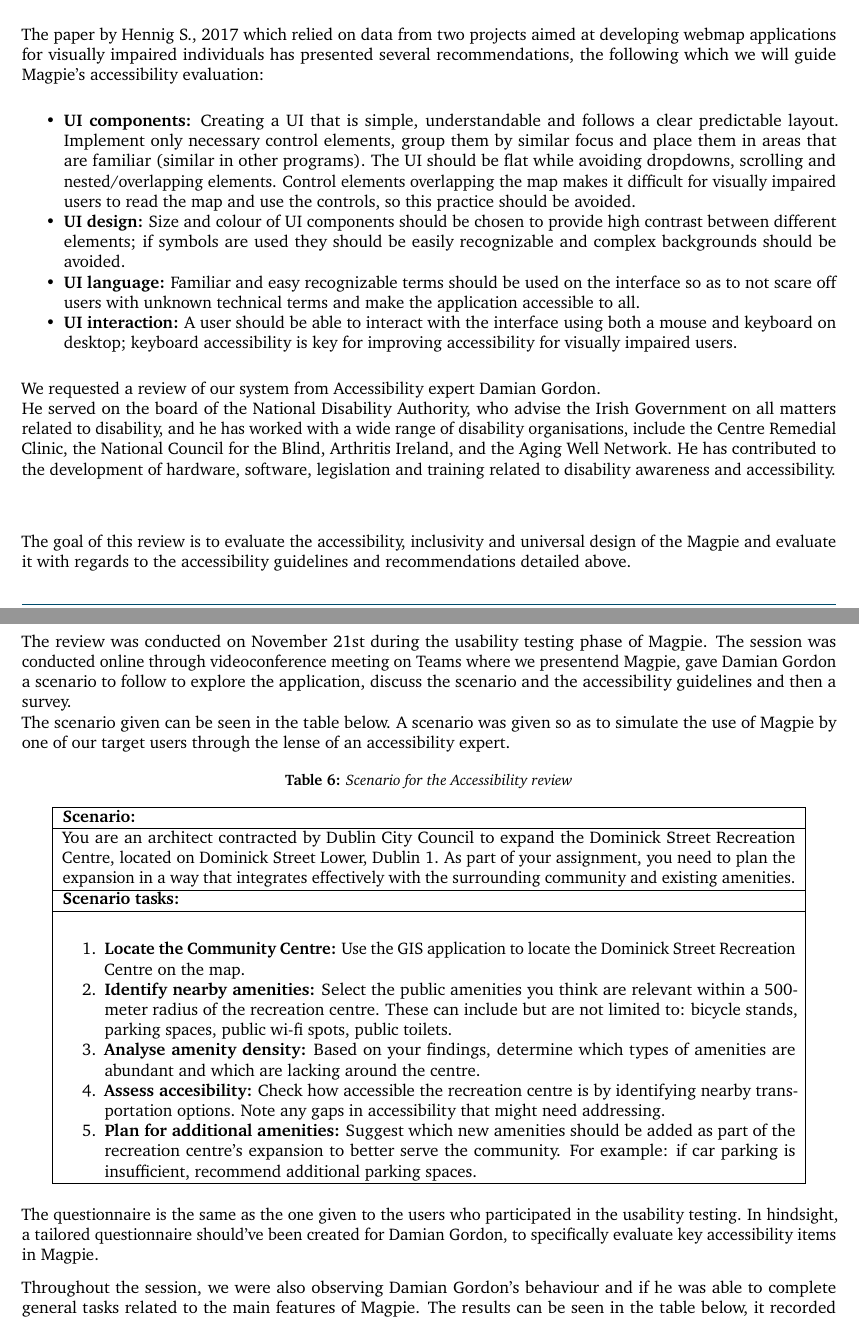
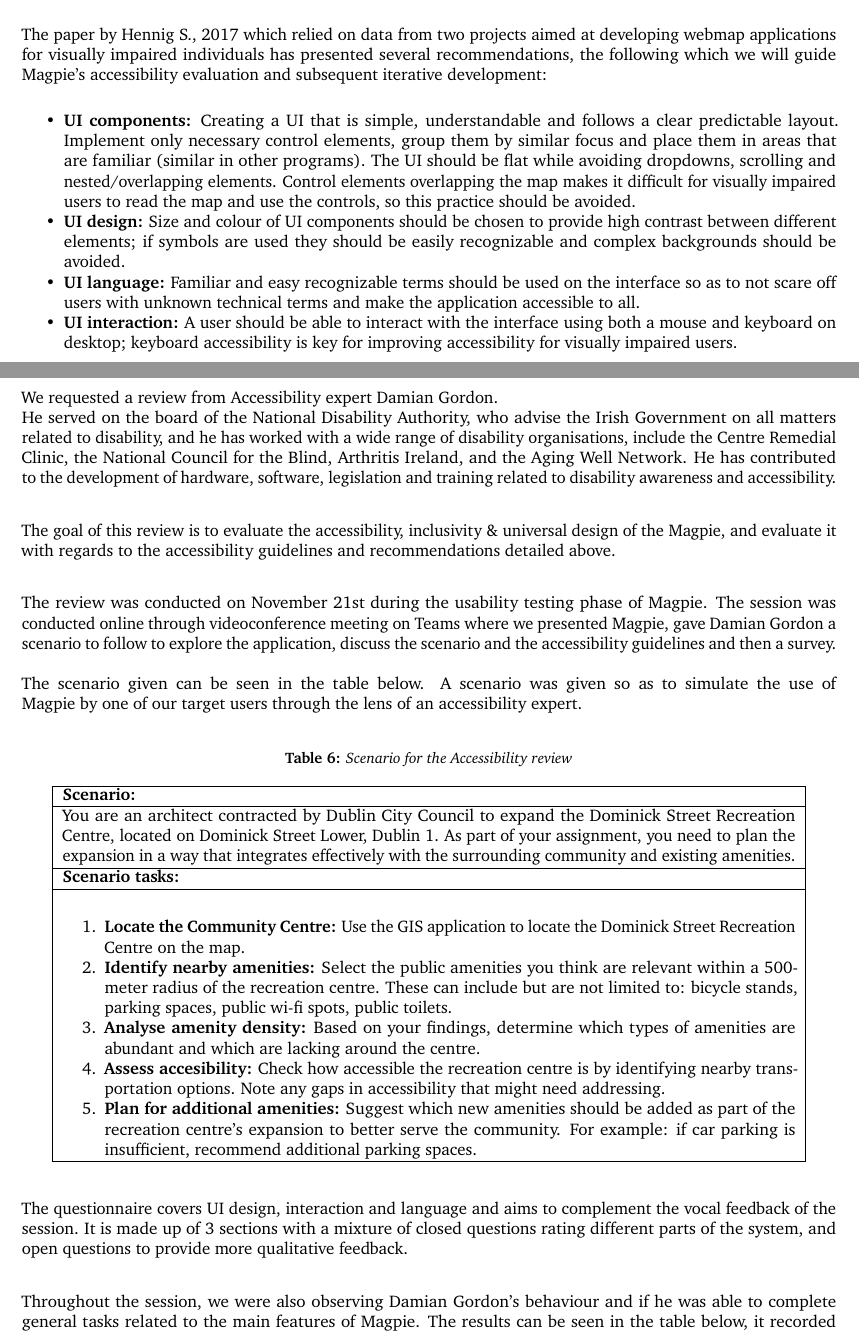
Before and after one commit to 2024-CMPU9010-GROUP-3/PROJECT, a LaTeX document (Documentation/final-report/main.tex, which reads Documentation/final-report/pages/evaluation/accessibility_review.tex): two parts of pages 31 and 32 of 41 before the commit and two parts of pages 31 and 32 of 40 after it, joined at a grey line, cut so that both start at the same text. Compiled offline with pdfLaTeX.

Commit message:
Update accessb
more and more formatting changes good go

```diff
--- a/Documentation/final-report/pages/evaluation/accessibility_review.tex
+++ b/Documentation/final-report/pages/evaluation/accessibility_review.tex
@@ -12,5 +12,5 @@ In the context of this project, accessibility refers to considerations for users
 
-\noindent The paper by \cite{accessibilitywebmapsrecommendations2017} which relied on data from two projects aimed at developing web\-map applications for visually impaired individuals has presented several recommendations, the following which we will guide Magpie's accessibility evaluation:
+\noindent The paper by \cite{accessibilitywebmapsrecommendations2017} which relied on data from two projects aimed at developing web\-map applications for visually impaired individuals has presented several recommendations, the following which we will guide Magpie's accessibility evaluation and subsequent iterative development:
 \begin{itemize}
     \item\textbf{UI components:} Creating a UI that is simple, understandable and follows a clear predictable layout. Implement only necessary control elements, group them by similar focus and place them in areas that are familiar (similar in other programs). The UI should be flat while avoiding dropdowns, scrolling and nested/overlapping elements. Control elements overlapping the map makes it difficult for visually impaired users to read the map and use the controls, so this practice should be avoided.
     \item\textbf{UI design:} Size and colour of UI components should be chosen to provide high contrast between different elements; if symbols are used they should be easily recognizable and complex backgrounds should be avoided.
@@ -18,13 +18,14 @@ In the context of this project, accessibility refers to considerations for users
     \item\textbf{UI interaction:} A user should be able to interact with the interface using both a mouse and keyboard on desktop; keyboard accessibility is key for improving accessibility for visually impaired users.
 \end{itemize}
 
-\noindent We requested a review of our system from Accessibility expert Damian Gordon.\\
-He served on the board of the National Disability Authority, who advise the Irish Government on all matters related to disability, and he has worked with a wide range of disability organisations, include the Centre Remedial Clinic, the National Council for the Blind, Arthritis Ireland, and the Aging Well Network. He has contributed to the development of hardware, software, legislation and training related to disability awareness and accessibility. \\\\
+\newpage
+\noindent We requested a review from Accessibility expert Damian Gordon.\\
+He served on the board of the National Disability Authority, who advise the Irish Government on all matters related to disability, and he has worked with a wide range of disability organisations, include the Centre Remedial Clinic, the National Council for the Blind, Arthritis Ireland, and the Aging Well Network. He has contributed to the development of hardware, software, legislation and training related to disability awareness and accessibility. \\
 
-\noindent The goal of this review is to evaluate the accessibility, inclusivity and universal design of the Magpie and evaluate it with regards to the accessibility guidelines and recommendations detailed above.\\
+\noindent The goal of this review is to evaluate the accessibility, inclusivity \& universal design of the Magpie, and evaluate it with regards to the accessibility guidelines and recommendations detailed above.\\
 
-\noindent The review was conducted on November 21st during the usability testing phase of Magpie. The session was conducted online through videoconference meeting on Teams where we presentend Magpie, gave Damian Gordon a scenario to follow to explore the application, discuss the scenario and the accessibility guidelines and then a survey.\\
-The scenario given can be seen in the table below. A scenario was given so as to simulate the use of Magpie by one of our target users through the lense of an accessibility expert.
+\noindent The review was conducted on November 21st during the usability testing phase of Magpie. The session was conducted online through videoconference meeting on Teams where we presented Magpie, gave Damian Gordon a scenario to follow to explore the application, discuss the scenario and the accessibility guidelines and then a survey.\\\\
+The scenario given can be seen in the table below. A scenario was given so as to simulate the use of Magpie by one of our target users through the lens of an accessibility expert.\\
 %table for scenario
 \begin{table}[h!]
     \centering
@@ -47,11 +48,12 @@ The scenario given can be seen in the table below. A scenario was given so as to
         \hline
     \end{tabular}
 \end{table}
-\\
-The questionnaire is the same as the one given to the users who participated in the usability testing. In hindsight, a tailored questionnaire should've been created for Damian Gordon, to specifically evaluate key accessibility items in Magpie.
 
-\noindent Throughout the session, we were also observing Damian Gordon's behaviour and if he was able to complete general tasks related to the main features of Magpie. The results can be seen in the table below, it recorded if they were able to complete the task, how difficult it was for them based on behavioural cues and any errors bugs encountered during the task. We were not able to record the time taken for each task due to the informal administration of them, the user was not aware we were "grading" them in a sense.\\
-The difficulty of the task is related to if they were able to complete it and how much they struggled during it. The status of a task can either be "complete", "pass", or "fail" where "complete" is attributed when the user does the task on their own, "pass" is attributed when the user was able to complete the task but with our help, and "fail" when the user were not able to do the task even with our help. \\
+\noindent The questionnaire covers UI design, interaction and language and aims to complement the vocal feedback of the session. It is made up of 3 sections with a mixture of closed questions rating different parts of the system, and open questions to provide more qualitative feedback.\\
+
+\noindent Throughout the session, we were also observing Damian Gordon's behaviour and if he was able to complete general tasks related to the main features of Magpie. The results can be seen in the table below, it recorded if they were able to complete the task, how difficult it was for them based on behavioural cues and any errors bugs encountered during the task. We were not able to record the time taken for each task due to the informal administration of them, the user was not aware we were 'grading' them in a sense.\\\\
+
+\noindent The difficulty of the task is related to if they were able to complete it and how much they struggled during it. The status of a task can either be 'complete', 'pass', or 'fail' where 'complete' is attributed when the user does the task on their own, 'pass' is attributed when the user was able to complete the task but with our help, and 'fail' when the user were not able to do the task even with our help. \\
 %table for general tasks completion & difficulty
 \begin{table}[h!]
     \centering
```
Also changed, not shown: Documentation/final-report/pages/evaluation/accessibility_review.tex (15 more changed lines), 1 other file.
